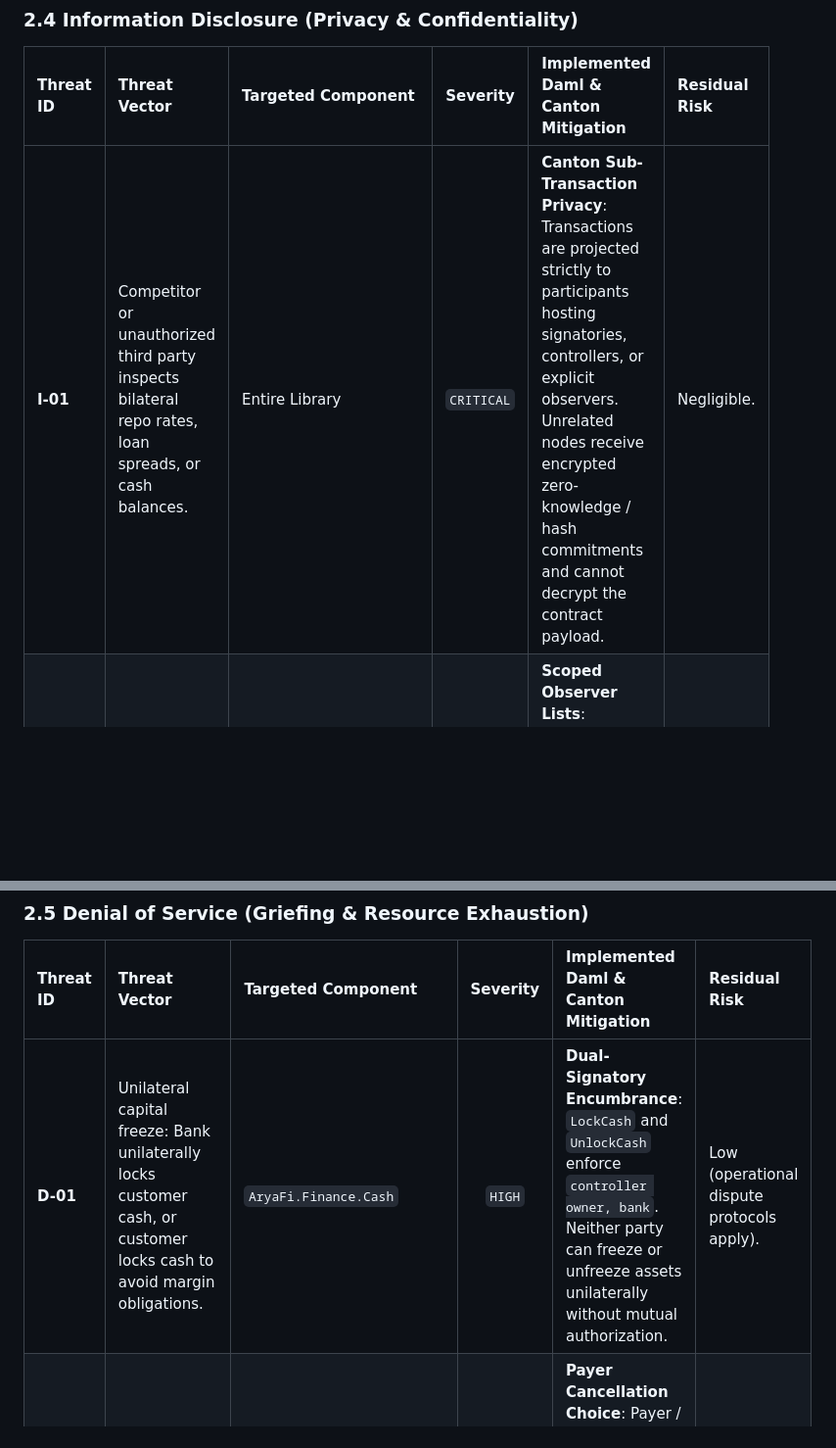
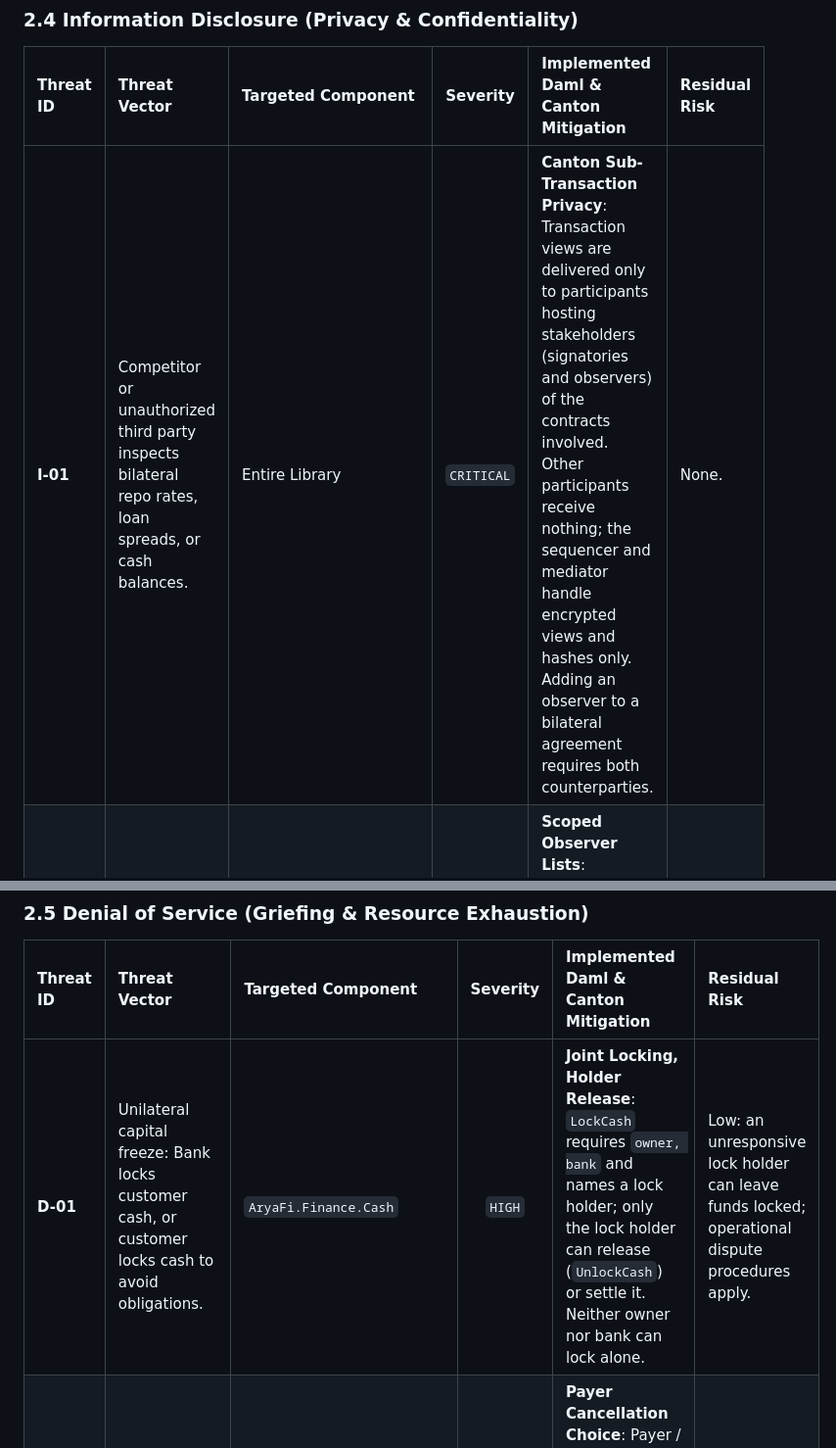
Before and after one commit to Aryaverse/aryafi-core, a Markdown page: docs/security/THREAT_MODEL.md, 2 parts joined by grey strips. Shown at 98% size. Drawn GitHub-style; blank space fills up the shorter version.

```diff
--- a/docs/security/THREAT_MODEL.md
+++ b/docs/security/THREAT_MODEL.md
@@ -65,7 +67,7 @@ The evaluation applies the Microsoft STRIDE methodology, adapted for distributed
 
 | Threat ID | Threat Vector | Targeted Component | Severity | Implemented Daml & Canton Mitigation | Residual Risk |
 |:---|:---|:---|:---:|:---|:---|
-| **I-01** | Competitor or unauthorized third party inspects bilateral repo rates, loan spreads, or cash balances. | Entire Library | `CRITICAL` | **Canton Sub-Transaction Privacy**: Transactions are projected strictly to participants hosting signatories, controllers, or explicit observers. Unrelated nodes receive encrypted zero-knowledge / hash commitments and cannot decrypt the contract payload. | Negligible. |
+| **I-01** | Competitor or unauthorized third party inspects bilateral repo rates, loan spreads, or cash balances. | Entire Library | `CRITICAL` | **Canton Sub-Transaction Privacy**: Transaction views are delivered only to participants hosting stakeholders (signatories and observers) of the contracts involved. Other participants receive nothing; the sequencer and mediator handle encrypted views and hashes only. Adding an observer to a bilateral agreement requires both counterparties. | None. |
 | **I-02** | Subsidiary balances leaked to sister operating entities in multi-entity corporate treasury. | `AryaFi.Finance.Cash`, `AryaFi.Finance.Payment` | `HIGH` | **Scoped Observer Lists**: Operating accounts omit peer entities from the `observers` array. Only the specific subsidiary, account bank, and central treasury HQ are granted read visibility. | None. |
 
 ---
@@ -74,7 +76,7 @@ The evaluation applies the Microsoft STRIDE methodology, adapted for distributed
 
 | Threat ID | Threat Vector | Targeted Component | Severity | Implemented Daml & Canton Mitigation | Residual Risk |
 |:---|:---|:---|:---:|:---|:---|
-| **D-01** | Unilateral capital freeze: Bank unilaterally locks customer cash, or customer locks cash to avoid margin obligations. | `AryaFi.Finance.Cash` | `HIGH` | **Dual-Signatory Encumbrance**: `LockCash` and `UnlockCash` enforce `controller owner, bank`. Neither party can freeze or unfreeze assets unilaterally without mutual authorization. | Low (operational dispute protocols apply). |
+| **D-01** | Unilateral capital freeze: Bank locks customer cash, or customer locks cash to avoid obligations. | `AryaFi.Finance.Cash` | `HIGH` | **Joint Locking, Holder Release**: `LockCash` requires `owner, bank` and names a lock holder; only the lock holder can release (`UnlockCash`) or settle it. Neither owner nor bank can lock alone. | Low: an unresponsive lock holder can leave funds locked; operational dispute procedures apply. |
 | **D-02** | Unresponsive counterparty leaves pending payment or transfer hanging indefinitely. | `AryaFi.Finance.Payment`, `AryaFi.Contracts.Transfer` | `MEDIUM` | **Payer Cancellation Choice**: Payer / sender maintains explicit `CancelPayment` or `CancelTransfer` choice executable while the instruction is still in `Pending` status. | None. |
 | **D-03** | Dust spamming: Repeatedly splitting cash into tiny fractions to bloat ledger storage. | `AryaFi.Finance.Cash` | `LOW` | **Canton Traffic Fees & Invariant Checks**: Preconditions enforce `splitAmount > 0.0` and Canton domain traffic fees charge participants per transaction byte, disincentivizing spam. | Low. |
 
```
Also changed, not shown: other parts of docs/security/THREAT_MODEL.md (+10 -6 lines), docs/security/AUDIT_DOSSIER.md (+96 -84 lines).
